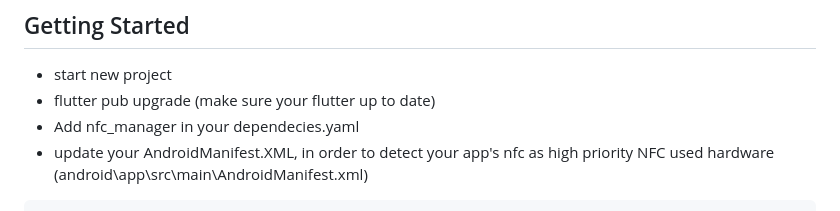
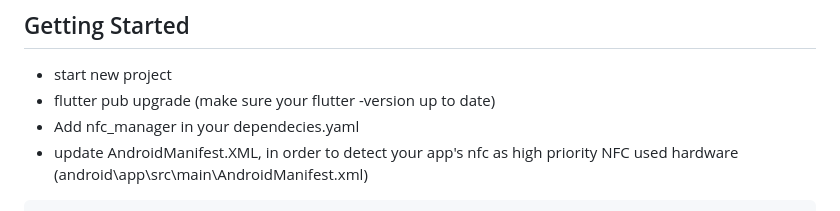
Before and after one commit to FarellAlva/NFC_e-KTP, a Markdown page: README.md, the part around the change. Drawn GitHub-style.

````diff
--- a/README.md
+++ b/README.md
@@ -5,9 +5,9 @@ this project used integrated NFC with dartvm, using KTP as the subject point
 ## Getting Started
 
 - start new project
-- flutter pub upgrade (make sure your flutter up to date)
+- flutter pub upgrade (make sure your flutter -version up to date)
 - Add nfc_manager in your dependecies.yaml
-- update your AndroidManifest.XML,  in order to detect your app's nfc as high priority NFC used hardware
+- update AndroidManifest.XML,  in order to detect your app's nfc as high priority NFC used hardware
 (android\app\src\main\AndroidManifest.xml)
 ```xml
 <manifest xmlns:android="http://schemas.android.com/apk/res/android">
````
